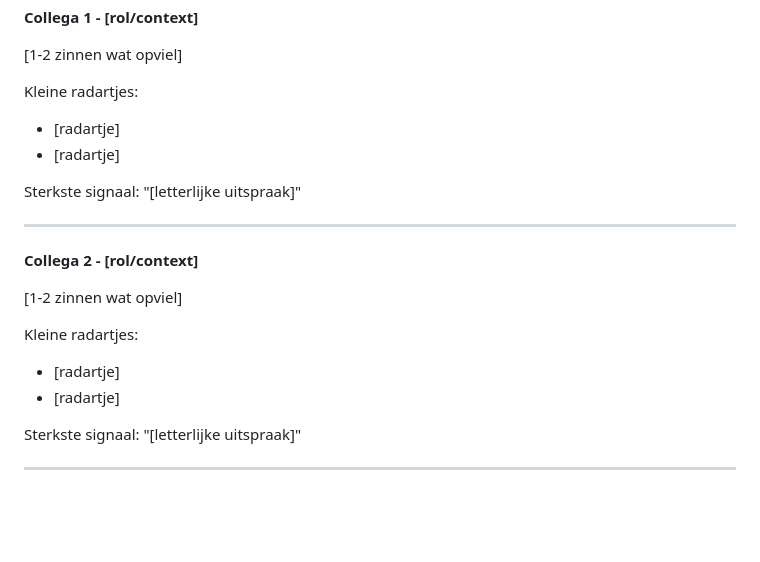
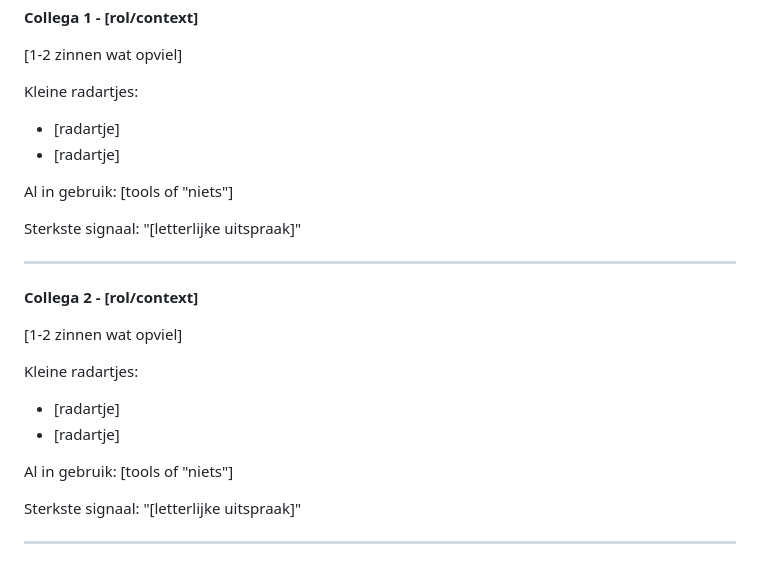
Before and after one commit to Windesheim-A-I-Support/Inventarisatie-kleine-AI-toepassingen-binnen-het-team, a Markdown page: updates/week-01-email-michiel.md, the part around the change. Rendered like a GitHub page; blank space fills up the shorter version.

```diff
--- a/updates/week-01-email-michiel.md
+++ b/updates/week-01-email-michiel.md
@@ -31,6 +31,8 @@ Kleine radartjes:
 - [radartje]
 - [radartje]
 
+Al in gebruik: [tools of "niets"]
+
 Sterkste signaal: "[letterlijke uitspraak]"
 
 ---
@@ -43,6 +45,8 @@ Kleine radartjes:
 
 - [radartje]
 - [radartje]
+
+Al in gebruik: [tools of "niets"]
 
 Sterkste signaal: "[letterlijke uitspraak]"
 
```
